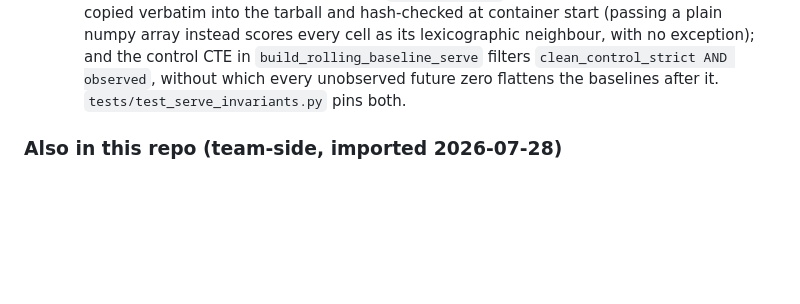
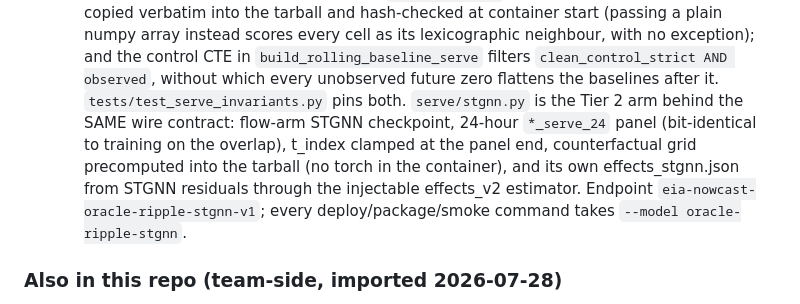
Before and after one commit to mr-kelsey/su26-aai590-group2, a Markdown page: src/CLAUDE.md, the part around the change. Rendered like a GitHub page; blank space fills up the shorter version.

Commit message:
docs: record the STGNN serve arm in the repo map
Co-Authored-By: Claude Opus 5 <noreply@anthropic.com>

```diff
--- a/src/CLAUDE.md
+++ b/src/CLAUDE.md
@@ -83,7 +83,7 @@ It proves the ingest → land → query → residual loop before we scale to the
     lexicographic neighbour, with no exception); and the control CTE in
     `build_rolling_baseline_serve` filters `clean_control_strict AND observed`,
     without which every unobserved future zero flattens the baselines after it.
-    `tests/test_serve_invariants.py` pins both.
+    `tests/test_serve_invariants.py` pins both. `serve/stgnn.py` is the Tier 2 arm behind the SAME wire contract: flow-arm STGNN checkpoint, 24-hour `*_serve_24` panel (bit-identical to training on the overlap), t_index clamped at the panel end, counterfactual grid precomputed into the tarball (no torch in the container), and its own effects_stgnn.json from STGNN residuals through the injectable effects_v2 estimator. Endpoint `eia-nowcast-oracle-ripple-stgnn-v1`; every deploy/package/smoke command takes `--model oracle-ripple-stgnn`.
 
 ### Also in this repo (team-side, imported 2026-07-28)
 - `pipeline/`    — the team's DuckDB medallion build: `build_silver.py`
```
